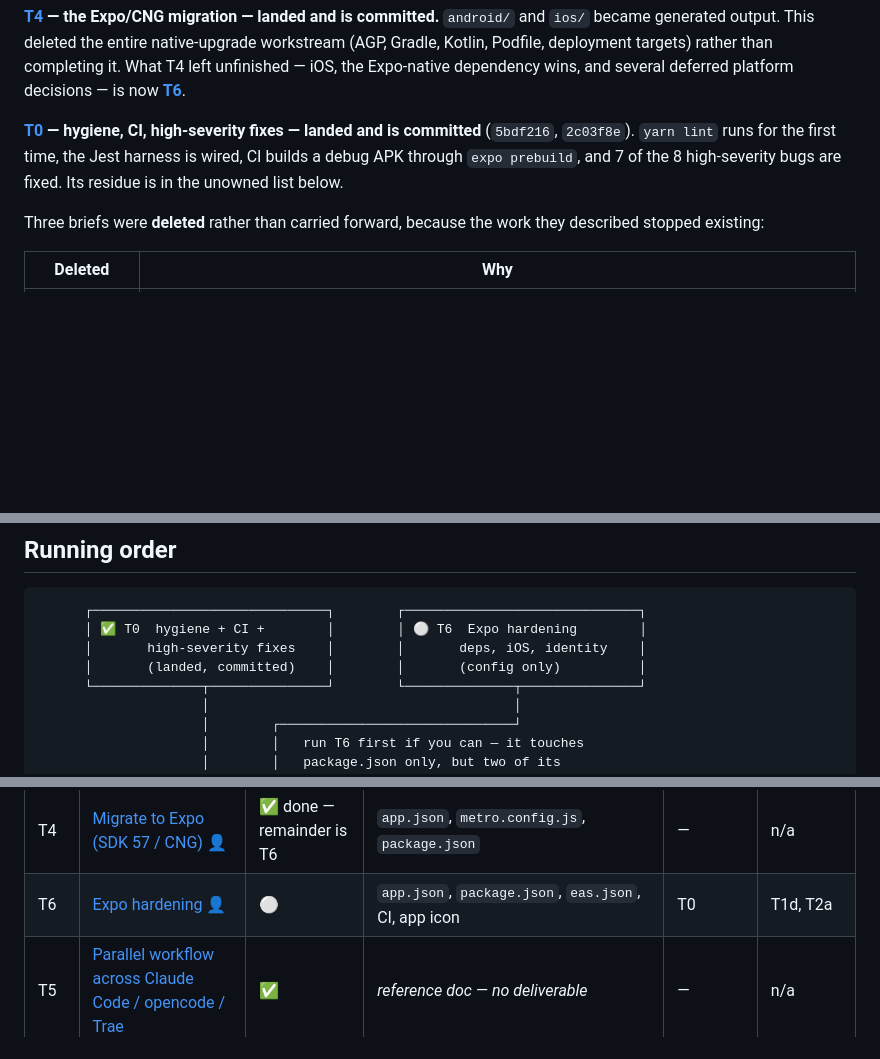
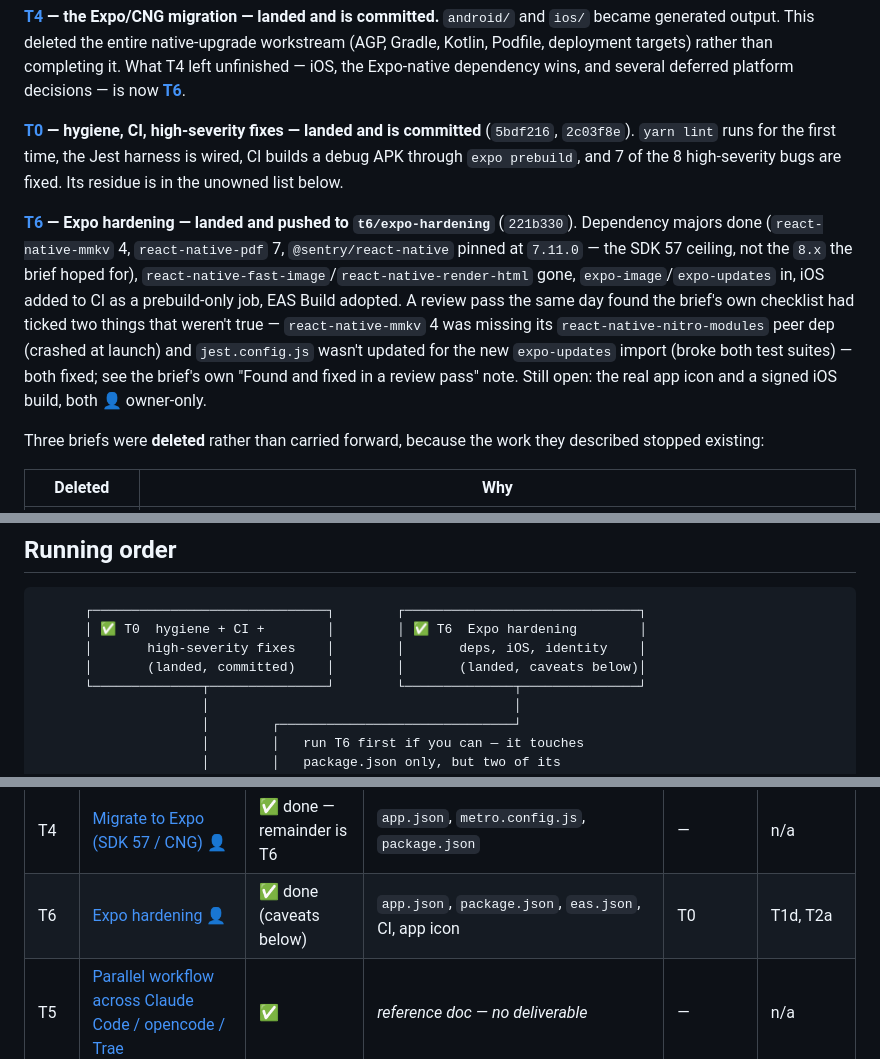
Before and after one commit to Tiqan-1/mobile-frontend, a Markdown page: docs/tasks/README.md, 3 parts joined by grey strips. GitHub-like rendering; blank space fills up the shorter version.

````diff
--- a/docs/tasks/README.md
+++ b/docs/tasks/README.md
@@ -32,6 +32,8 @@ Running more than one tool at once? Read [T5](T5-parallel-workflow.md) first —
 
 **[T0](T0-hygiene.md) — hygiene, CI, high-severity fixes — landed and is committed** (`5bdf216`, `2c03f8e`). `yarn lint` runs for the first time, the Jest harness is wired, CI builds a debug APK through `expo prebuild`, and 7 of the 8 high-severity bugs are fixed. Its residue is in the unowned list below.
 
+**[T6](T6-expo-hardening.md) — Expo hardening — landed and pushed to `t6/expo-hardening`** (`221b330`). Dependency majors done (`react-native-mmkv` 4, `react-native-pdf` 7, `@sentry/react-native` pinned at `7.11.0` — the SDK 57 ceiling, not the `8.x` the brief hoped for), `react-native-fast-image`/`react-native-render-html` gone, `expo-image`/`expo-updates` in, iOS added to CI as a prebuild-only job, EAS Build adopted. A review pass the same day found the brief's own checklist had ticked two things that weren't true — `react-native-mmkv` 4 was missing its `react-native-nitro-modules` peer dep (crashed at launch) and `jest.config.js` wasn't updated for the new `expo-updates` import (broke both test suites) — both fixed; see the brief's own "Found and fixed in a review pass" note. Still open: the real app icon and a signed iOS build, both 👤 owner-only.
+
 Three briefs were **deleted** rather than carried forward, because the work they described stopped existing:
 
 | Deleted | Why |
@@ -48,9 +50,9 @@ Three briefs were **deleted** rather than carried forward, because the work they
 
 ```
       ┌──────────────────────────────┐        ┌──────────────────────────────┐
-      │ ✅ T0  hygiene + CI +        │        │ ⚪ T6  Expo hardening        │
+      │ ✅ T0  hygiene + CI +        │        │ ✅ T6  Expo hardening        │
       │       high-severity fixes    │        │       deps, iOS, identity    │
-      │       (landed, committed)    │        │       (config only)          │
+      │       (landed, committed)    │        │       (landed, caveats below)│
       └──────────────┬───────────────┘        └──────────────┬───────────────┘
                      │                                       │
                      │        ┌──────────────────────────────┘
@@ -112,7 +114,7 @@ The Status column here is a **convenience snapshot and goes stale**. Each brief'
 | T3c | [Parent screens](T3c-parent-screens.md) | ⚪ | `src/features/family/screens/**` | T3b | T3d |
 | T3d | [Learner side + progress sync](T3d-learner-sync.md) | ⚪ | `src/features/family/sync/**`, `screens/TodayLessons/**` | T3b, T3a | T3c |
 | T4 | [Migrate to Expo (SDK 57 / CNG)](T4-expo-migration.md) 👤 | ✅ done — remainder is T6 | `app.json`, `metro.config.js`, `package.json` | — | n/a |
-| T6 | [Expo hardening](T6-expo-hardening.md) 👤 | ⚪ | `app.json`, `package.json`, `eas.json`, CI, app icon | T0 | T1d, T2a |
+| T6 | [Expo hardening](T6-expo-hardening.md) 👤 | ✅ done (caveats below) | `app.json`, `package.json`, `eas.json`, CI, app icon | T0 | T1d, T2a |
 | T5 | [Parallel workflow across Claude Code / opencode / Trae](T5-parallel-workflow.md) | ✅ | *reference doc — no deliverable* | — | n/a |
 
 👤 = Mahmoud is running these personally. ⚪ not started · 🔵 in progress · ✅ done · 🟣 superseded
````
Also changed, not shown: other parts of docs/tasks/README.md (+1 -0 lines), CLAUDE.md (+5 -5 lines).
